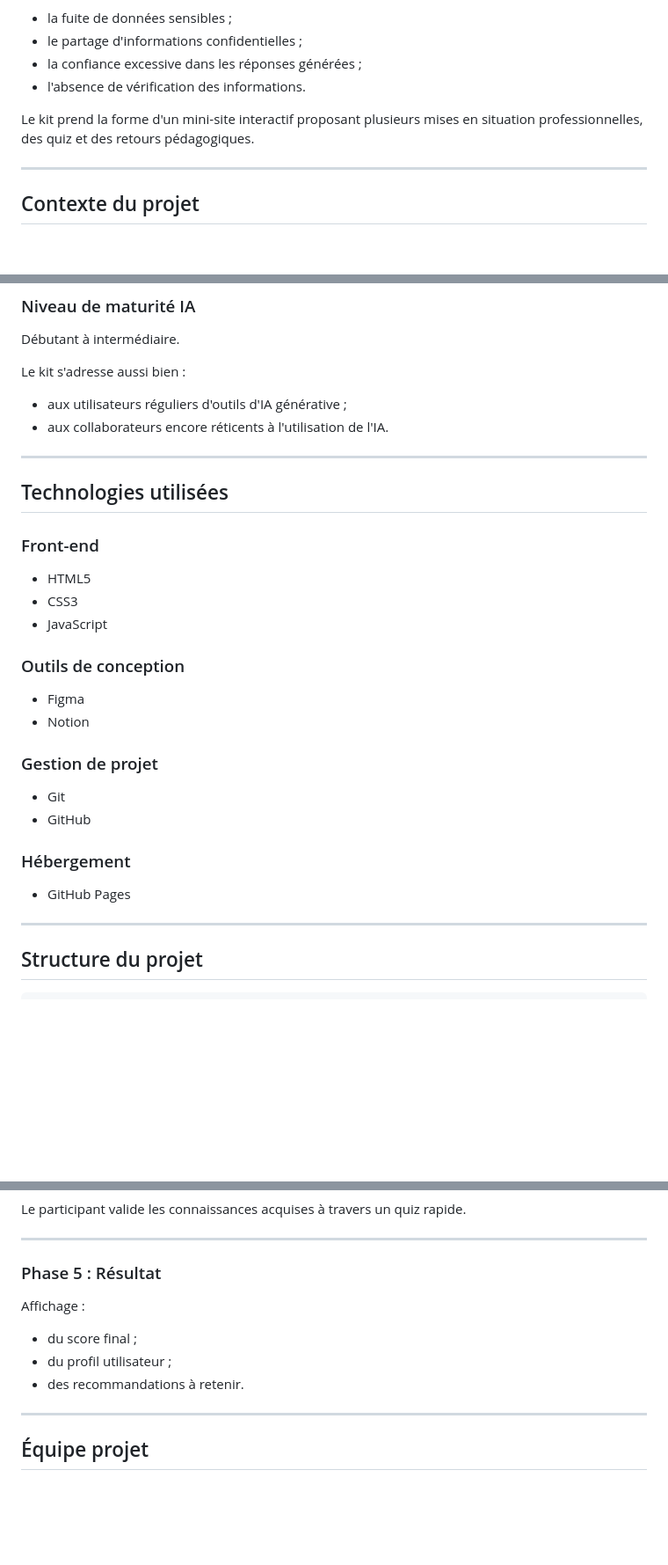
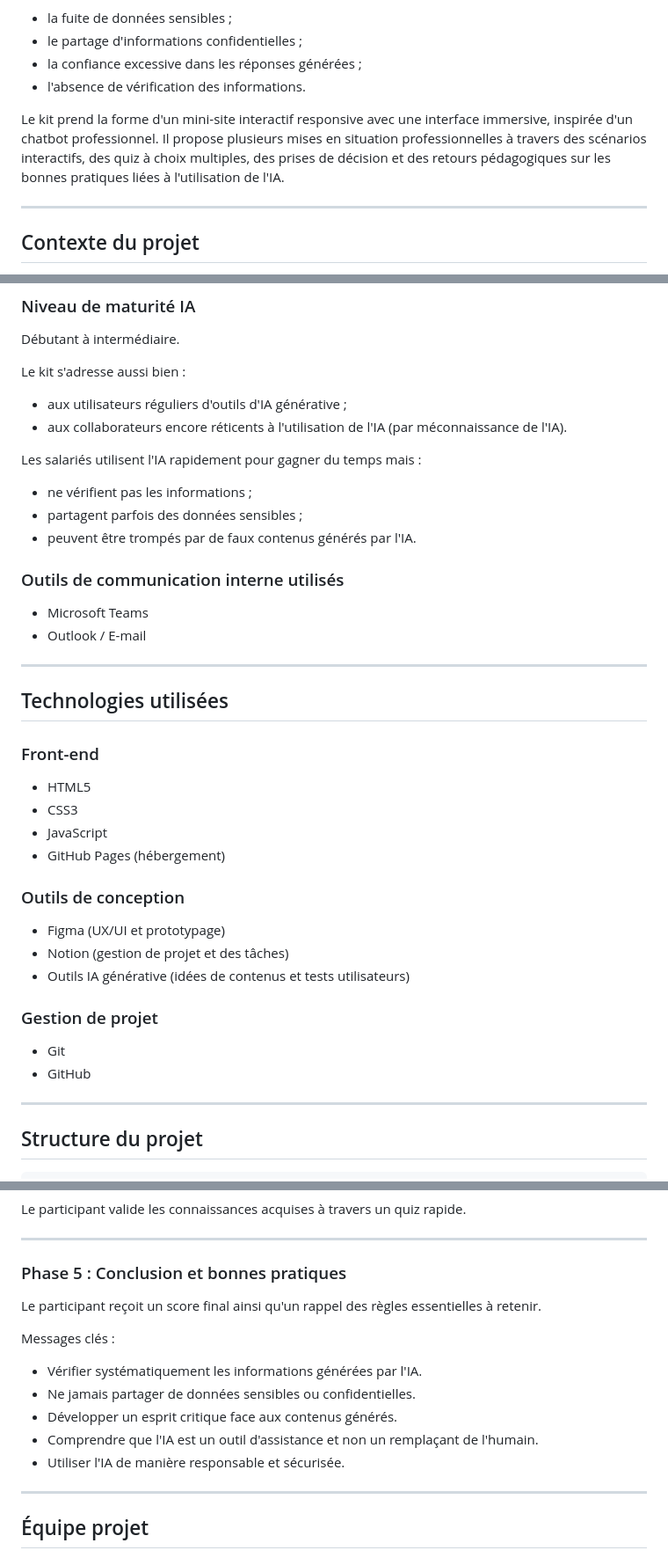
Before and after one commit to tintin0013/Chat-and-Check, a Markdown page: README.md, 3 parts joined by grey strips. Shown at 88% size. Drawn GitHub-style; blank space fills up the shorter version.

Commit message:
Enhance README with detailed project description, objectives, and communication tools

```diff
--- a/README.md
+++ b/README.md
@@ -15,7 +15,7 @@ L'objectif est de sensibiliser les utilisateurs aux risques liés à l'utilisati
 - la confiance excessive dans les réponses générées ;
 - l'absence de vérification des informations.
 
-Le kit prend la forme d'un mini-site interactif proposant plusieurs mises en situation professionnelles, des quiz et des retours pédagogiques.
+Le kit prend la forme d'un mini-site interactif responsive avec une interface immersive, inspirée d'un chatbot professionnel. Il propose plusieurs mises en situation professionnelles à travers des scénarios interactifs, des quiz à choix multiples, des prises de décision et des retours pédagogiques sur les bonnes pratiques liées à l'utilisation de l'IA.
 
 ---
 
@@ -69,7 +79,18 @@ Débutant à intermédiaire.
 Le kit s'adresse aussi bien :
 
 - aux utilisateurs réguliers d'outils d'IA générative ;
-- aux collaborateurs encore réticents à l'utilisation de l'IA.
+- aux collaborateurs encore réticents à l'utilisation de l'IA (par méconnaissance de l'IA).
+
+Les salariés utilisent l'IA rapidement pour gagner du temps mais :
+
+- ne vérifient pas les informations ;
+- partagent parfois des données sensibles ;
+- peuvent être trompés par de faux contenus générés par l'IA.
+
+### Outils de communication interne utilisés
+
+- Microsoft Teams
+- Outlook / E-mail
 
 ---
 
@@ -80,20 +101,18 @@ Le kit s'adresse aussi bien :
 - HTML5
 - CSS3
 - JavaScript
+- GitHub Pages (hébergement)
 
 ### Outils de conception
 
-- Figma
-- Notion
+- Figma (UX/UI et prototypage)
+- Notion (gestion de projet et des tâches)
+- Outils IA générative (idées de contenus et tests utilisateurs)
 
 ### Gestion de projet
 
 - Git
 - GitHub
-
-### Hébergement
-
-- GitHub Pages
 
 ---
 
@@ -165,13 +198,17 @@ Le participant valide les connaissances acquises à travers un quiz rapide.
 
 ---
 
-### Phase 5 : Résultat
+### Phase 5 : Conclusion et bonnes pratiques
 
-Affichage :
+Le participant reçoit un score final ainsi qu'un rappel des règles essentielles à retenir.
 
-- du score final ;
-- du profil utilisateur ;
-- des recommandations à retenir.
+Messages clés :
+
+- Vérifier systématiquement les informations générées par l'IA.
+- Ne jamais partager de données sensibles ou confidentielles.
+- Développer un esprit critique face aux contenus générés.
+- Comprendre que l'IA est un outil d'assistance et non un remplaçant de l'humain.
+- Utiliser l'IA de manière responsable et sécurisée.
 
 ---
 
```
Also changed, not shown: other parts of README.md (+28 -4 lines).
